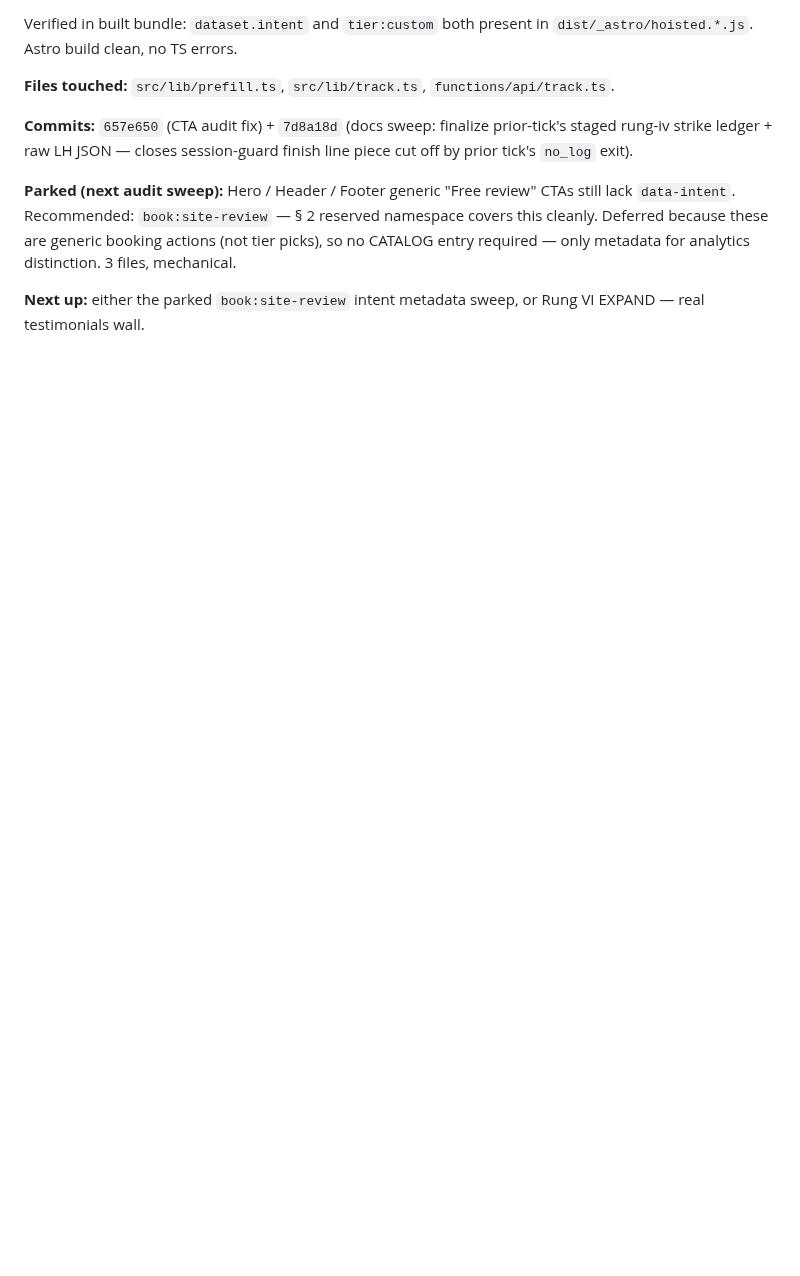
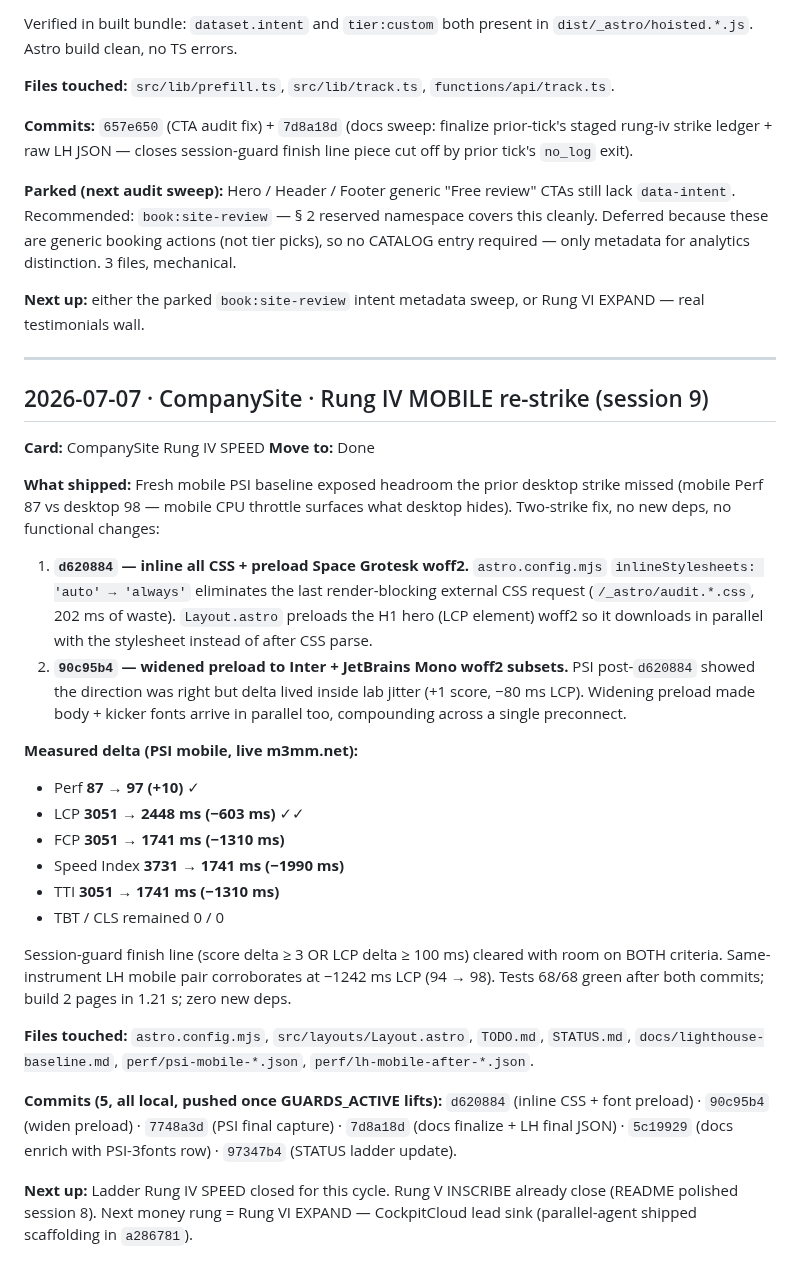
Before and after one commit to murillomartinezmichael/CompanySite, a Markdown page: COCKPIT_QUEUE.md, the part around the change. Rendered like a GitHub page; blank space fills up the shorter version.

Commit message:
docs(cockpit): queue Rung IV mobile re-strike entry (session 9)
Adds Work Log entry documenting the two-strike arc (inline CSS + widened
font preload) and the measured PSI mobile delta 87->97 / -603 ms LCP.
Awaits manual drain via browser (COCKPIT.html is LocalStorage-only).

Co-Authored-By: Claude Opus 4.7 (1M context) <noreply@anthropic.com>

```diff
--- a/COCKPIT_QUEUE.md
+++ b/COCKPIT_QUEUE.md
@@ -86,3 +86,50 @@ analytics distinction. 3 files, mechanical.
 
 **Next up:** either the parked `book:site-review` intent metadata sweep, or
 Rung VI EXPAND — real testimonials wall.
+
+---
+
+## 2026-07-07 · CompanySite · Rung IV MOBILE re-strike (session 9)
+
+**Card:** CompanySite Rung IV SPEED
+**Move to:** Done
+
+**What shipped:** Fresh mobile PSI baseline exposed headroom the prior desktop
+strike missed (mobile Perf 87 vs desktop 98 — mobile CPU throttle surfaces
+what desktop hides). Two-strike fix, no new deps, no functional changes:
+
+1. **`d620884` — inline all CSS + preload Space Grotesk woff2.**
+   `astro.config.mjs` `inlineStylesheets: 'auto' → 'always'` eliminates the
+   last render-blocking external CSS request (`/_astro/audit.*.css`, 202 ms
+   of waste). `Layout.astro` preloads the H1 hero (LCP element) woff2 so it
+   downloads in parallel with the stylesheet instead of after CSS parse.
+2. **`90c95b4` — widened preload to Inter + JetBrains Mono woff2 subsets.**
+   PSI post-`d620884` showed the direction was right but delta lived inside
+   lab jitter (+1 score, −80 ms LCP). Widening preload made body + kicker
+   fonts arrive in parallel too, compounding across a single preconnect.
+
+**Measured delta (PSI mobile, live m3mm.net):**
+- Perf **87 → 97 (+10)** ✓
+- LCP **3051 → 2448 ms (−603 ms)** ✓✓
+- FCP **3051 → 1741 ms (−1310 ms)**
+- Speed Index **3731 → 1741 ms (−1990 ms)**
+- TTI **3051 → 1741 ms (−1310 ms)**
+- TBT / CLS remained 0 / 0
+
+Session-guard finish line (score delta ≥ 3 OR LCP delta ≥ 100 ms) cleared
+with room on BOTH criteria. Same-instrument LH mobile pair corroborates at
+−1242 ms LCP (94 → 98). Tests 68/68 green after both commits; build 2 pages
+in 1.21 s; zero new deps.
+
+**Files touched:** `astro.config.mjs`, `src/layouts/Layout.astro`, `TODO.md`,
+`STATUS.md`, `docs/lighthouse-baseline.md`, `perf/psi-mobile-*.json`,
+`perf/lh-mobile-after-*.json`.
+
+**Commits (5, all local, pushed once GUARDS_ACTIVE lifts):** `d620884`
+(inline CSS + font preload) · `90c95b4` (widen preload) · `7748a3d` (PSI
+final capture) · `7d8a18d` (docs finalize + LH final JSON) · `5c19929`
+(docs enrich with PSI-3fonts row) · `97347b4` (STATUS ladder update).
+
+**Next up:** Ladder Rung IV SPEED closed for this cycle. Rung V INSCRIBE
+already close (README polished session 8). Next money rung = Rung VI EXPAND —
+CockpitCloud lead sink (parallel-agent shipped scaffolding in `a286781`).
```
